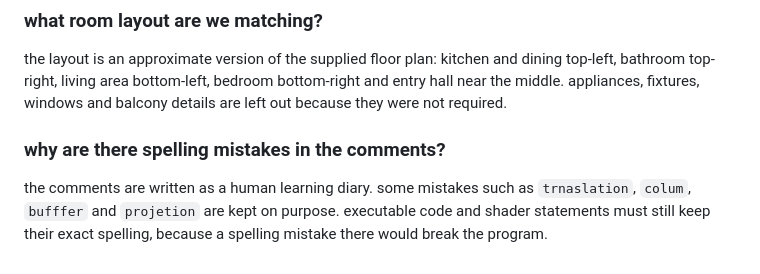
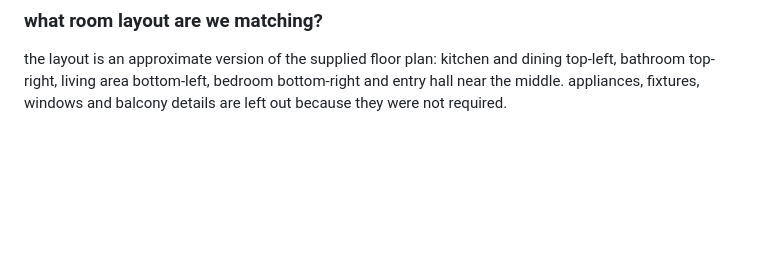
Before and after one commit to AspiringPianist/FurniturePlannerCGAssignment, a Markdown page: README.md, the part around the change. GitHub-like rendering; blank space fills up the shorter version.

Commit message:
Update README to remove spelling mistakes section
Removed explanation about spelling mistakes in comments.

```diff
--- a/README.md
+++ b/README.md
@@ -335,7 +335,3 @@ the coffee table uses a center point and circle points with `gl.triangle_fan`. t
 ### what room layout are we matching?
 
 the layout is an approximate version of the supplied floor plan: kitchen and dining top-left, bathroom top-right, living area bottom-left, bedroom bottom-right and entry hall near the middle. appliances, fixtures, windows and balcony details are left out because they were not required.
-
-### why are there spelling mistakes in the comments?
-
-the comments are written as a human learning diary. some mistakes such as `trnaslation`, `colum`, `bufffer` and `projetion` are kept on purpose. executable code and shader statements must still keep their exact spelling, because a spelling mistake there would break the program.
```
